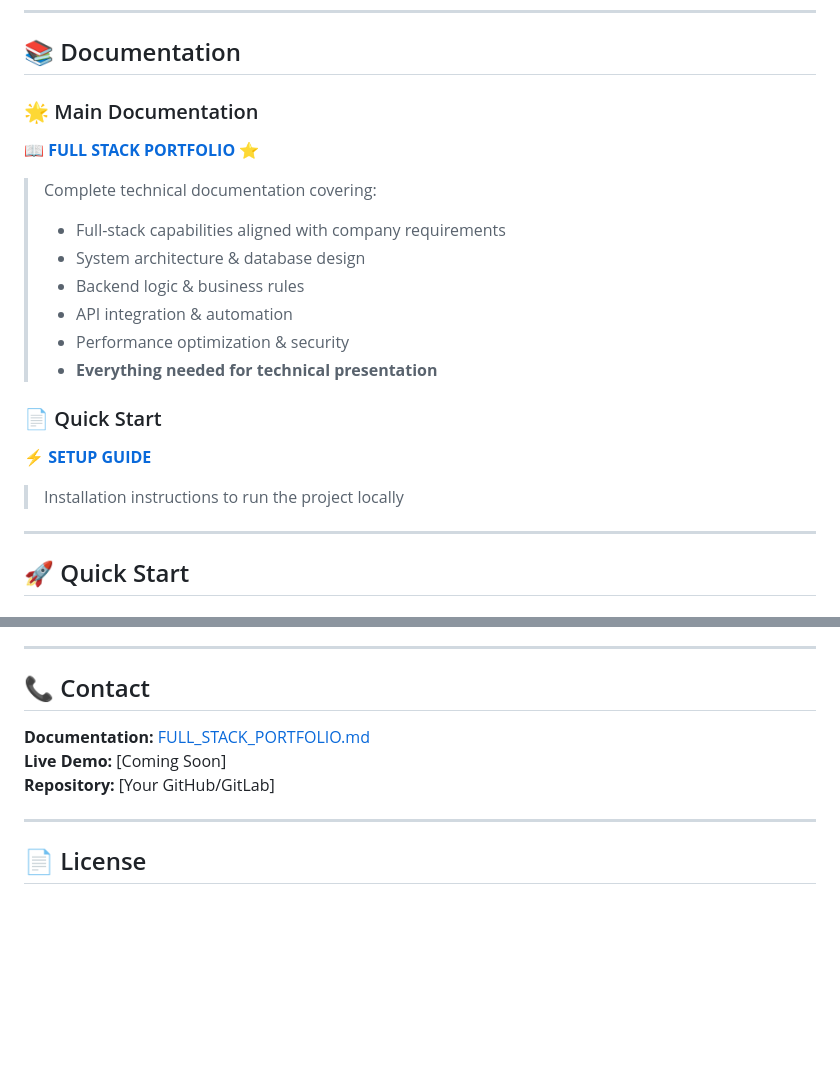
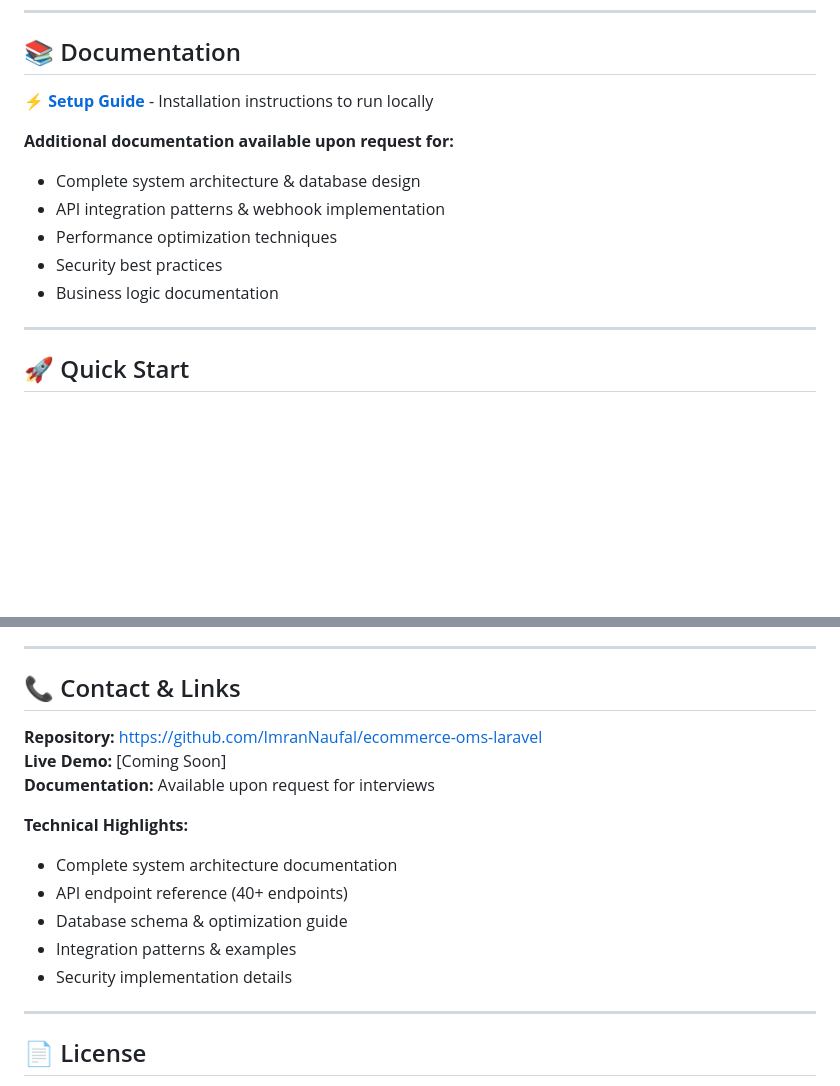
Before and after one commit to ImranNaufal/ecommerce-oms-laravel, a Markdown page: README.md, 2 parts joined by grey strips. Drawn GitHub-style; blank space fills up the shorter version.

Commit message:
docs: update README to not reference excluded documentation files
README now standalone with essential info only

```diff
--- a/README.md
+++ b/README.md
@@ -33,21 +33,14 @@
 
 ## 📚 Documentation
 
-### 🌟 Main Documentation
+**[⚡ Setup Guide](SETUP_GUIDE.md)** - Installation instructions to run locally
 
-**[📖 FULL STACK PORTFOLIO](FULL_STACK_PORTFOLIO.md)** ⭐
-> Complete technical documentation covering:
-> - Full-stack capabilities aligned with company requirements
-> - System architecture & database design
-> - Backend logic & business rules
-> - API integration & automation
-> - Performance optimization & security
-> - **Everything needed for technical presentation**
-
-### 📄 Quick Start
-
-**[⚡ SETUP GUIDE](SETUP_GUIDE.md)**
-> Installation instructions to run the project locally
+**Additional documentation available upon request for:**
+- Complete system architecture & database design
+- API integration patterns & webhook implementation
+- Performance optimization techniques
+- Security best practices
+- Business logic documentation
 
 ---
 
@@ -269,11 +262,18 @@ ecommerce-oms/
 
 ---
 
-## 📞 Contact
+## 📞 Contact & Links
 
-**Documentation:** [FULL_STACK_PORTFOLIO.md](FULL_STACK_PORTFOLIO.md)
+**Repository:** https://github.com/ImranNaufal/ecommerce-oms-laravel
 **Live Demo:** [Coming Soon]
-**Repository:** [Your GitHub/GitLab]
+**Documentation:** Available upon request for interviews
+
+**Technical Highlights:**
+- Complete system architecture documentation
+- API endpoint reference (40+ endpoints)
+- Database schema & optimization guide
+- Integration patterns & examples
+- Security implementation details
 
 ---
 
```
